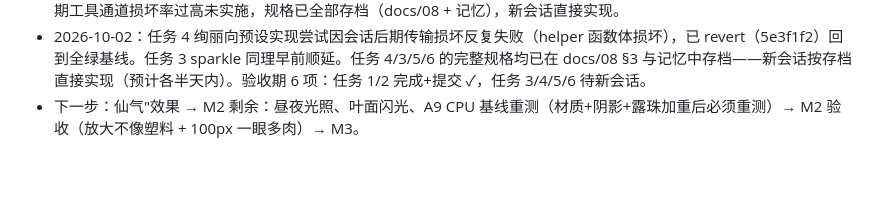
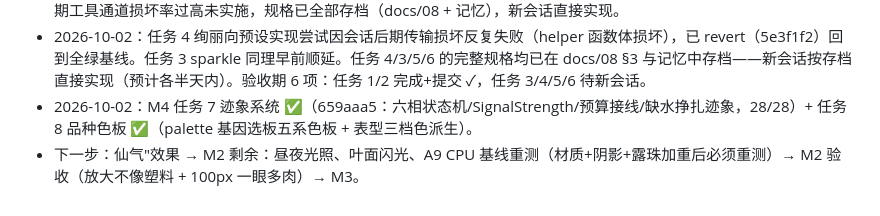
Before and after one commit to taozhihaoo/a-little-succulent, a Markdown page: docs/06-开发计划.md, the part around the change. Drawn GitHub-style; blank space fills up the shorter version.

Commit message:
docs: 06 日志——M4 任务 7/8

```diff
--- a/docs/06-开发计划.md
+++ b/docs/06-开发计划.md
@@ -74,4 +74,5 @@
 * 2026-10-02：M3 第二/三增量——浇水交互（71f9247）+ Simulation Console 最低版（4611b5e，I 键面板：时间控制/状态/事件列表/危险重置）。快捷键全家福：]快进 K四相 L延时 I控制台 Shift+C联系表。M3 核心循环闭环。
 * 2026-10-02：验收期并行 6 项——任务1 徒长机制 ✅（1fd7f3e/7426309，遮荫 0.29+迹象事件/窗台不误触）；任务2 M3 打磨 ✅（2a 轮转 events.1.jsonl + 2c WAL await 收紧 + 2b 退出检查点 before-quit→IPC→2s 兜底，9649983）。任务3 sparkle+时变边缘光、任务4 绚丽向预设（参数表见 docs/08 §3）、任务5 A13 spike、任务6 soak 脚本——因会话后期工具通道损坏率过高未实施，规格已全部存档（docs/08 + 记忆），新会话直接实现。
 * 2026-10-02：任务 4 绚丽向预设实现尝试因会话后期传输损坏反复失败（helper 函数体损坏），已 revert（5e3f1f2）回到全绿基线。任务 3 sparkle 同理早前顺延。任务 4/3/5/6 的完整规格均已在 docs/08 §3 与记忆中存档——新会话按存档直接实现（预计各半天内）。验收期 6 项：任务 1/2 完成+提交 ✓，任务 3/4/5/6 待新会话。
+* 2026-10-02：M4 任务 7 迹象系统 ✅（659aaa5：六相状态机/SignalStrength/预算接线/缺水挣扎迹象，28/28）+ 任务 8 品种色板 ✅（palette 基因选板五系色板 + 表型三档色派生）。
 * 下一步：仙气"效果 → M2 剩余：昼夜光照、叶面闪光、A9 CPU 基线重测（材质+阴影+露珠加重后必须重测）→ M2 验收（放大不像塑料 + 100px 一眼多肉）→ M3。
```
